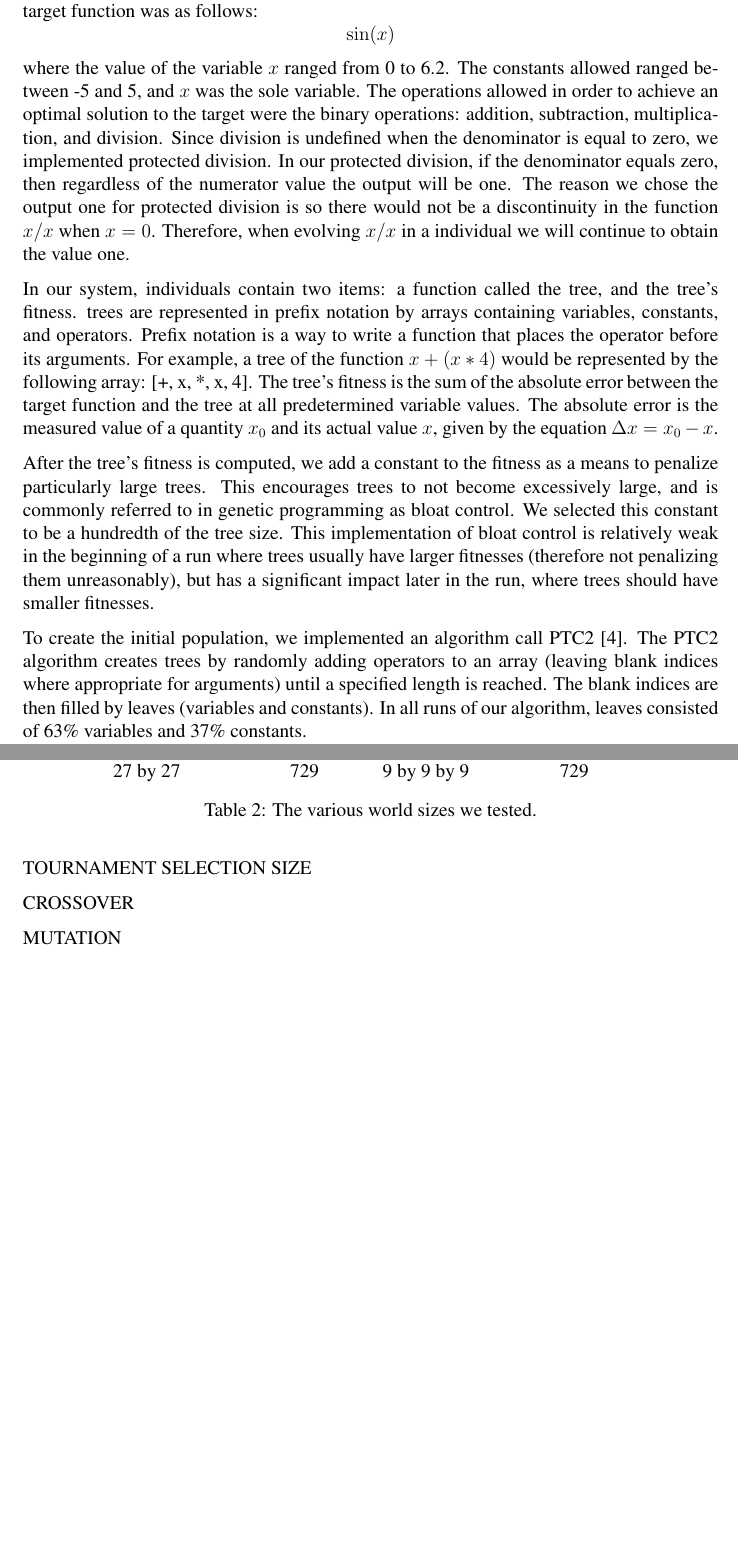
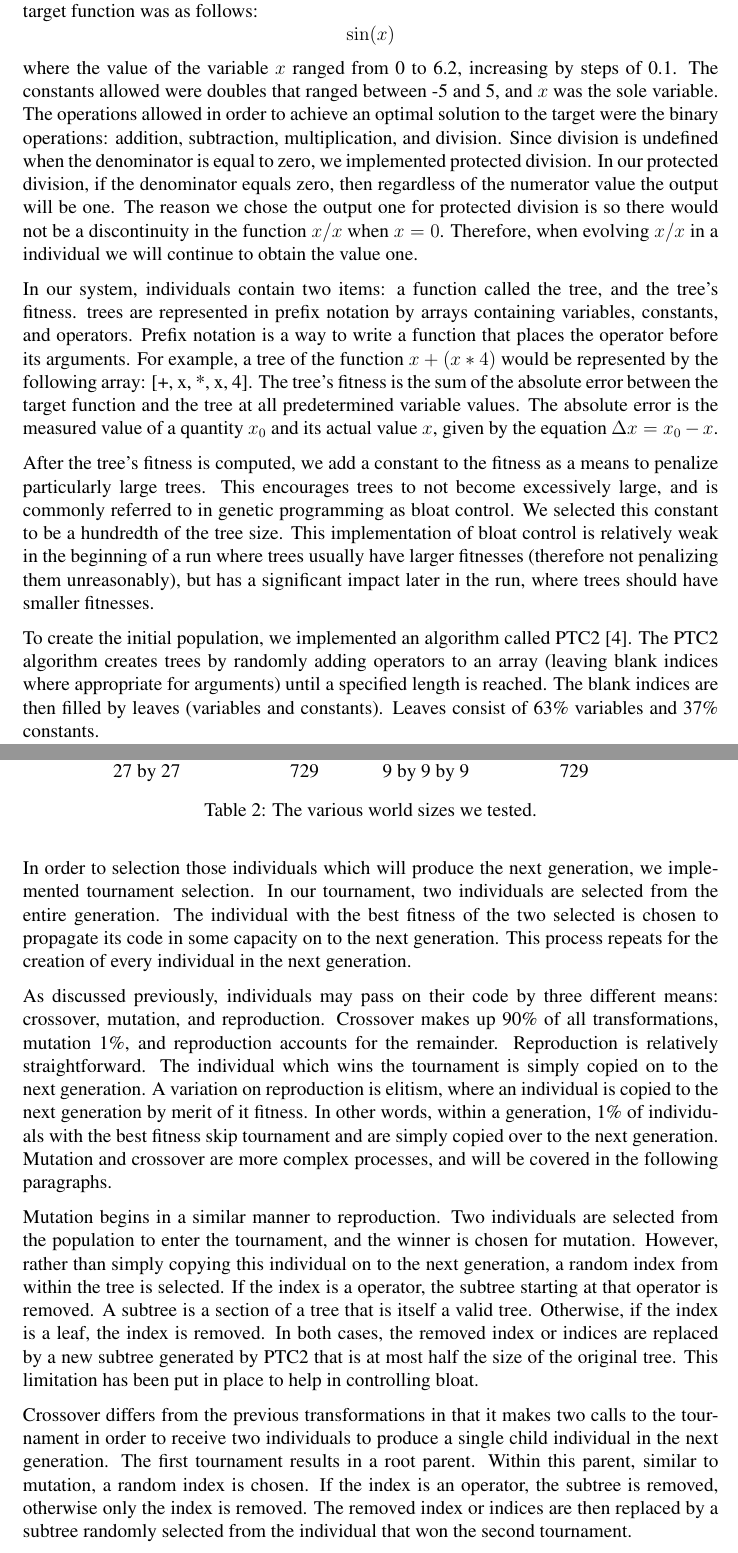
Before and after one commit to NicMcPhee/MICS-2014-GraphDB-EC, a LaTeX paper (MICS_2014.tex): two parts of pages 7 and 8 of 10 before the commit and two parts of pages 7 and 8 of 11 after it, joined at a grey line, cut so that both start at the same text, the shorter picture padded with empty space. Compiled offline with pdfLaTeX.

Commit message:
Finished genetic programming portion of Experimental Setup section.

```diff
--- a/MICS_2014.tex
+++ b/MICS_2014.tex
@@ -227,21 +227,21 @@ This section explains the details of the configurations used for this research.
 \[
 	\sin(x)
 \]
-where the value of the variable $x$ ranged from 0 to 6.2. The constants allowed ranged between -5 and 5, and $x$ was the sole variable. The operations allowed in order to achieve an optimal solution to the target were the binary operations: addition, subtraction, multiplication, and division. Since division is undefined when the denominator is equal to zero, we implemented protected division. In our protected division, if the denominator equals zero, then regardless of the numerator value the output will be one. The reason we chose the output one for protected division is so there would not be a discontinuity in the function $x/x$ when $x = 0$. Therefore, when evolving $x/x$ in a individual we will continue to obtain the value one.
+where the value of the variable $x$ ranged from 0 to 6.2, increasing by steps of 0.1. The constants allowed were doubles that ranged between -5 and 5, and $x$ was the sole variable. The operations allowed in order to achieve an optimal solution to the target were the binary operations: addition, subtraction, multiplication, and division. Since division is undefined when the denominator is equal to zero, we implemented protected division. In our protected division, if the denominator equals zero, then regardless of the numerator value the output will be one. The reason we chose the output one for protected division is so there would not be a discontinuity in the function $x/x$ when $x = 0$. Therefore, when evolving $x/x$ in a individual we will continue to obtain the value one.
 
 In our system, individuals contain two items: a function called the tree, and the tree's fitness. trees are represented in prefix notation by arrays containing variables, constants, and operators. Prefix notation is a way to write  a function that places the operator before its arguments. For example, a tree of the function $x + (x * 4)$ would be represented by the following array: [+,~x,~*,~x,~4]. The tree's fitness is the sum of the absolute error between the target function and the tree at all predetermined variable values. The absolute error is  the measured value of a quantity $x_{0}$ and its actual value $x$, given by the equation $\Delta x=x_{0}-x$.
 
 After the tree's fitness is computed, we add a constant to the fitness as a means to penalize particularly large trees. This encourages trees to not become excessively large, and is commonly referred to in genetic programming as bloat control. We selected this constant to be a hundredth of the tree size. This implementation of bloat control is relatively weak in the beginning of a run where trees usually have larger fitnesses (therefore not penalizing them unreasonably), but has a significant impact later in the run, where trees should have smaller fitnesses.
 
-To create the initial population, we implemented an algorithm call PTC2~\cite{Luke2013Metaheuristics}. The PTC2 algorithm creates trees by randomly adding operators to an array (leaving blank indices where appropriate for arguments) until a specified length is reached. The blank indices are then filled by leaves (variables and constants). In all runs of our algorithm, leaves consisted of 63\% variables and 37\% constants.
+To create the initial population, we implemented an algorithm called PTC2~\cite{Luke2013Metaheuristics}. The PTC2 algorithm creates trees by randomly adding operators to an array (leaving blank indices where appropriate for arguments) until a specified length is reached. The blank indices are then filled by leaves (variables and constants). Leaves consist of 63\% variables and 37\% constants.
 
-PTC2
+In order to selection those individuals which will produce the next generation, we  implemented tournament selection. In our tournament, two individuals are selected from the entire generation. The individual with the best fitness of the two selected is chosen to propagate its code in some capacity on to the next generation. This process repeats for the creation of every individual in the next generation.
 
-TOURNAMENT SELECTION SIZE
+As discussed previously, individuals may pass on their code by three different means: crossover, mutation, and reproduction. Crossover makes up 90\% of all transformations, mutation 1\%, and reproduction accounts for the remainder. Reproduction is relatively straightforward. The individual which wins the tournament is simply copied on to the next generation. A variation on reproduction is elitism, where an individual is copied to the next generation by merit of it fitness. In other words, within a generation, 1\% of individuals with the best fitness skip tournament and are simply copied over to the next generation. Mutation and crossover are more complex processes, and will be covered in the following paragraphs.
 
-CROSSOVER
+Mutation begins in a similar manner to reproduction. Two individuals are selected from the population to enter the tournament, and the winner is chosen for mutation. However, rather than simply copying this individual on to the next generation, a random index from within the tree is selected. If the index is a operator, the subtree starting at that operator is removed. A subtree is a section of a tree that is itself a valid tree. Otherwise, if the index is a leaf, the index is removed. In both cases, the removed index or indices are replaced by a new subtree generated by PTC2 that is at most half the size of the original tree. This limitation has been put in place to help in controlling bloat.
 
-MUTATION
+Crossover differs from the previous transformations in that it makes two calls to the tournament in order to receive two individuals to produce a single child individual in the next generation. The first tournament results in a root parent. Within this parent, similar to mutation, a random index is chosen. If the index is an operator, the subtree is removed, otherwise only the index is removed. The removed index or indices are then replaced by a subtree randomly selected from the individual that won the second tournament.
 
 
 
```
